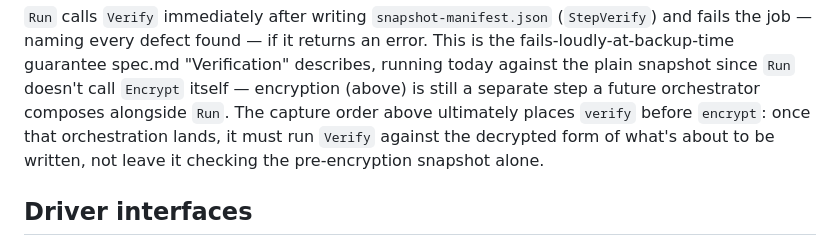
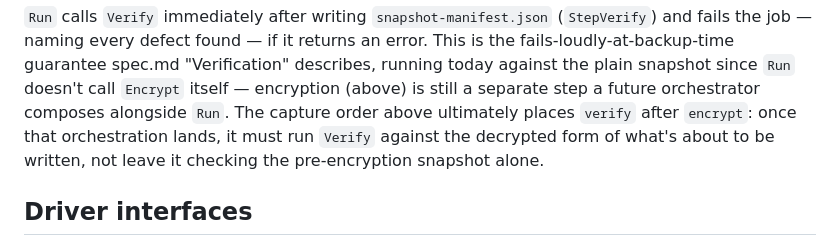
Before and after one commit to evandelacruz/farrier, a Markdown page: docs/tech-spec.md, the part around the change. Drawn GitHub-style.

Commit message:
docs: fix verify/encrypt order in tech-spec.md (BKUP-004)
The composition note said the capture order "places verify before
encrypt", contradicting the settled order on line 157
(checksum -> encrypt -> verify -> write) and its own next sentence,
which only makes sense if encrypt already ran.

```diff
--- a/docs/tech-spec.md
+++ b/docs/tech-spec.md
@@ -252,7 +252,7 @@ returns an error. This is the fails-loudly-at-backup-time guarantee
 spec.md "Verification" describes, running today against the plain snapshot
 since `Run` doesn't call `Encrypt` itself — encryption (above) is still a
 separate step a future orchestrator composes alongside `Run`. The capture
-order above ultimately places `verify` before `encrypt`: once that
+order above ultimately places `verify` after `encrypt`: once that
 orchestration lands, it must run `Verify` against the decrypted form of
 what's about to be written, not leave it checking the pre-encryption
 snapshot alone.
```
